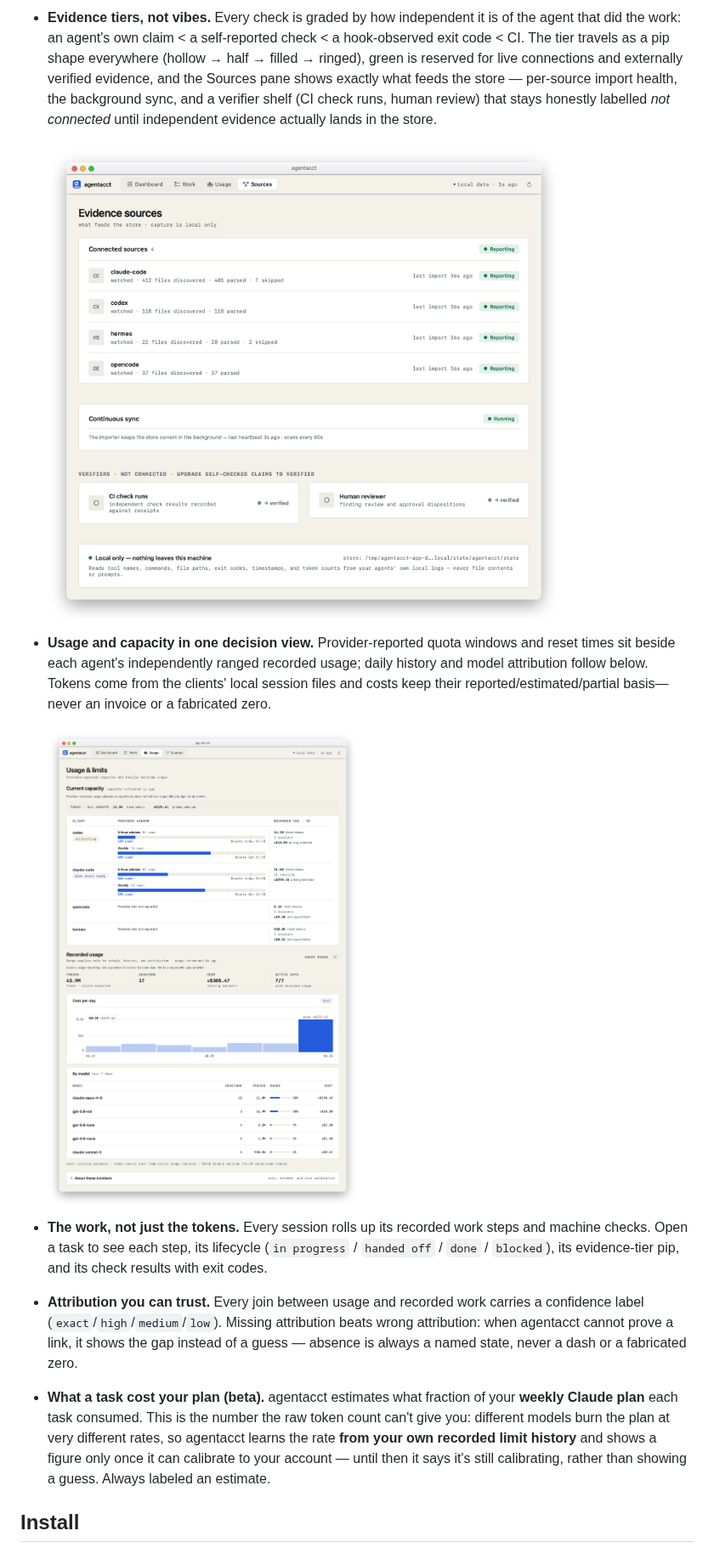
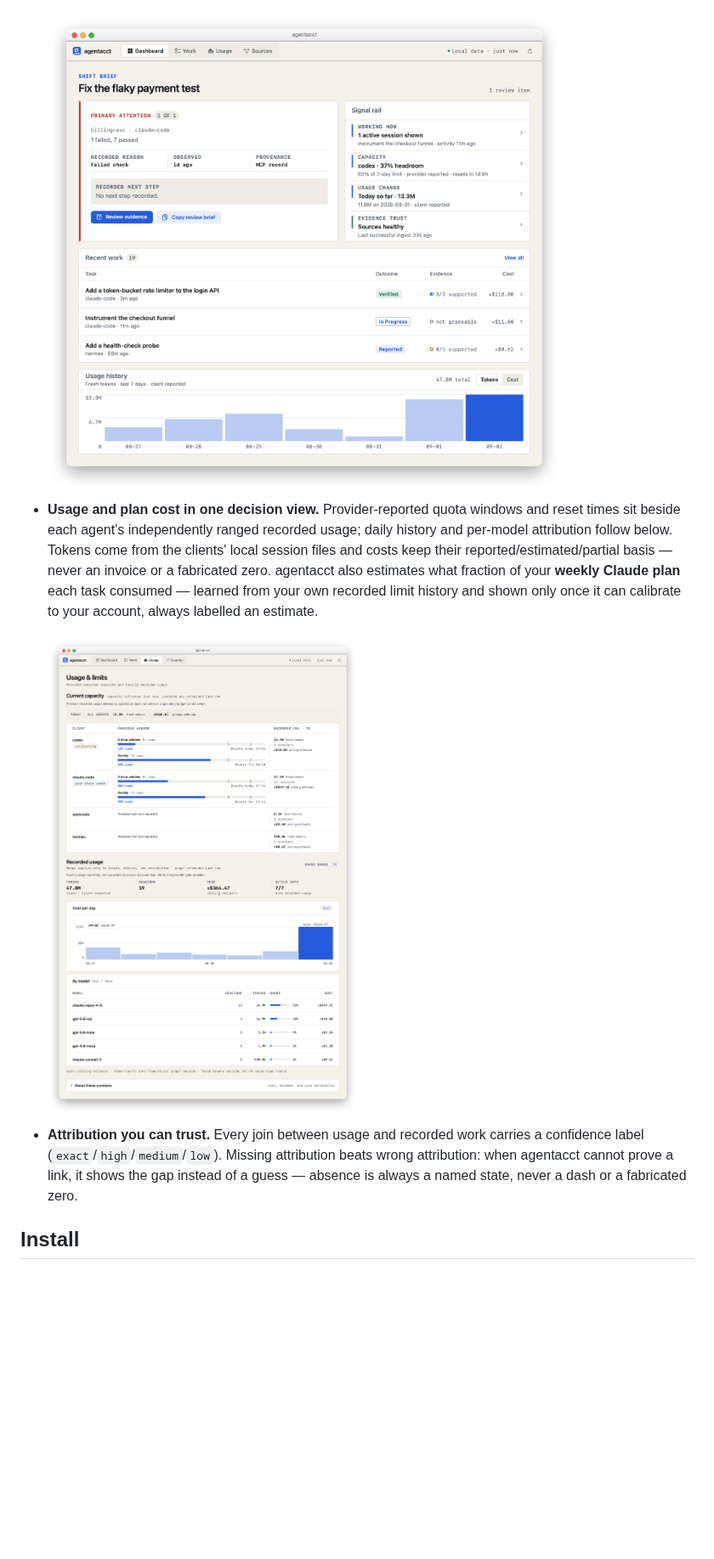
Before and after one commit to mikehasa/agentacct, a Markdown page: README.md, the part around one of its changes. Shown at 85% size. Drawn GitHub-style; pictures changed too: docs/assets/app-dashboard.png, docs/assets/app-sources.png (deleted), docs/assets/app-usage.png; blank space fills up the shorter version.

```diff
--- a/README.md
+++ b/README.md
@@ -29,15 +35,11 @@ The same Task-primary view of your agents' work in the macOS app, in **`agentacc
 
-- **Evidence tiers, not vibes.** Every check is graded by how independent it is of the agent that did the work: an agent's own claim < a self-reported check < a hook-observed exit code < CI. The tier travels as a pip shape everywhere (hollow → half → filled → ringed), green is reserved for live connections and externally verified evidence, and the Sources pane shows exactly what feeds the store — per-source import health, the background sync, and a verifier shelf (CI check runs, human review) that stays honestly labelled *not connected* until independent evidence actually lands in the store.
+  ![The macOS app Dashboard — an evidence-first Shift Brief leading with the single highest-priority task that needs review (recorded reason, observed time, provenance, and a Review evidence / Copy review brief pair), a four-signal rail (Working now · Capacity · Usage change · Evidence trust), a Recent work card, and the daily fresh-token history](https://raw.githubusercontent.com/mikehasa/agentacct/main/docs/assets/app-dashboard.png)
 
-  ![The Sources pane — per-source import health with green Reporting lozenges, the continuous-sync watcher, the not-yet-connected verifier shelf, and the local-only scope card](https://raw.githubusercontent.com/mikehasa/agentacct/main/docs/assets/app-sources.png)
+- **Usage and plan cost in one decision view.** Provider-reported quota windows and reset times sit beside each agent's independently ranged recorded usage; daily history and per-model attribution follow below. Tokens come from the clients' local session files and costs keep their reported/estimated/partial basis — never an invoice or a fabricated zero. agentacct also estimates what fraction of your **weekly Claude plan** each task consumed — learned from your own recorded limit history and shown only once it can calibrate to your account, always labelled an estimate.
 
-- **Usage and capacity in one decision view.** Provider-reported quota windows and reset times sit beside each agent's independently ranged recorded usage; daily history and model attribution follow below. Tokens come from the clients' local session files and costs keep their reported/estimated/partial basis—never an invoice or a fabricated zero.
+  ![The Usage and limits page — current provider capacity by client beside seven-day recorded usage, followed by usage totals, daily history, and per-model attribution](https://raw.githubusercontent.com/mikehasa/agentacct/main/docs/assets/app-usage.png)
 
-  ![The Usage and limits page — current provider capacity by client beside seven-day recorded usage, followed by usage totals and daily history](https://raw.githubusercontent.com/mikehasa/agentacct/main/docs/assets/app-usage.png)
-
-- **The work, not just the tokens.** Every session rolls up its recorded work steps and machine checks. Open a task to see each step, its lifecycle (`in progress` / `handed off` / `done` / `blocked`), its evidence-tier pip, and its check results with exit codes.
 - **Attribution you can trust.** Every join between usage and recorded work carries a confidence label (`exact`/`high`/`medium`/`low`). Missing attribution beats wrong attribution: when agentacct cannot prove a link, it shows the gap instead of a guess — absence is always a named state, never a dash or a fabricated zero.
-- **What a task cost your plan (beta).** agentacct estimates what fraction of your **weekly Claude plan** each task consumed. This is the number the raw token count can't give you: different models burn the plan at very different rates, so agentacct learns the rate **from your own recorded limit history** and shows a figure only once it can calibrate to your account — until then it says it's still calibrating, rather than showing a guess. Always labeled an estimate.
 
 ## Install
 
```
Also changed, not shown: other parts of README.md (+12 -6 lines), apps/agentacct/README.md (+25 -14 lines), docs/assets/app-work-receipt.png, docs/assets/app-work-sessions-steps.png (added), docs/assets/app-work-table.png, 4 other files.
